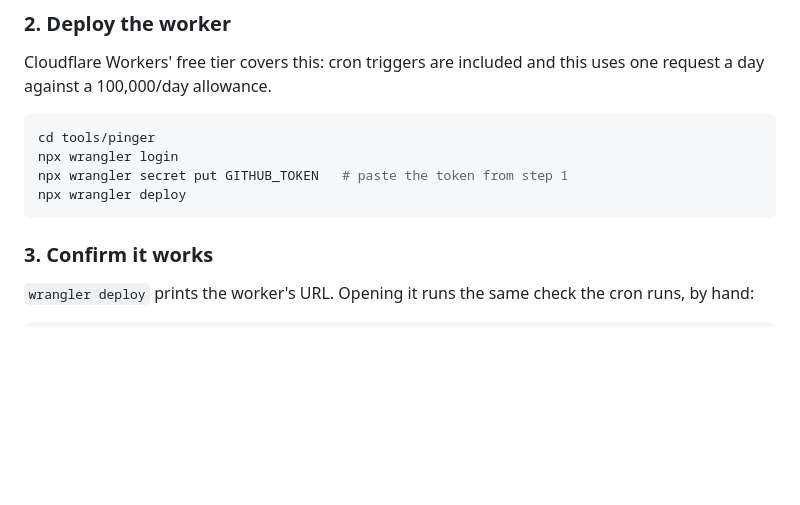
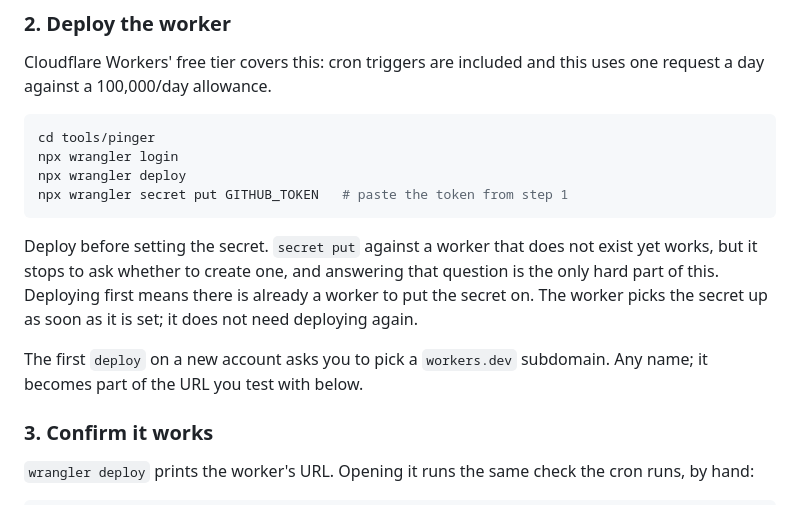
Before and after one commit to bell-kevin/k, a Markdown page: tools/pinger/README.md, the part around the change. Drawn GitHub-style; blank space fills up the shorter version.

Commit message:
Deploy before setting the secret, not after
wrangler secret put against a worker that does not exist yet does work,
but it stops to ask whether to create one first, and that prompt is the
only place in the setup where a reader has to decide something. Deploying
first means the worker is already there and the question never comes up.

Also notes that a new account is asked to pick a workers.dev subdomain on
the first deploy, since that is the other unprompted stop.

Co-Authored-By: Claude Opus 5 <noreply@anthropic.com>

````diff
--- a/tools/pinger/README.md
+++ b/tools/pinger/README.md
@@ -59,9 +59,18 @@ uses one request a day against a 100,000/day allowance.
 ```sh
 cd tools/pinger
 npx wrangler login
+npx wrangler deploy
 npx wrangler secret put GITHUB_TOKEN   # paste the token from step 1
-npx wrangler deploy
 ```
+
+Deploy before setting the secret. `secret put` against a worker that does not
+exist yet works, but it stops to ask whether to create one, and answering that
+question is the only hard part of this. Deploying first means there is already
+a worker to put the secret on. The worker picks the secret up as soon as it is
+set; it does not need deploying again.
+
+The first `deploy` on a new account asks you to pick a `workers.dev`
+subdomain. Any name; it becomes part of the URL you test with below.
 
 ### 3. Confirm it works
 
````
